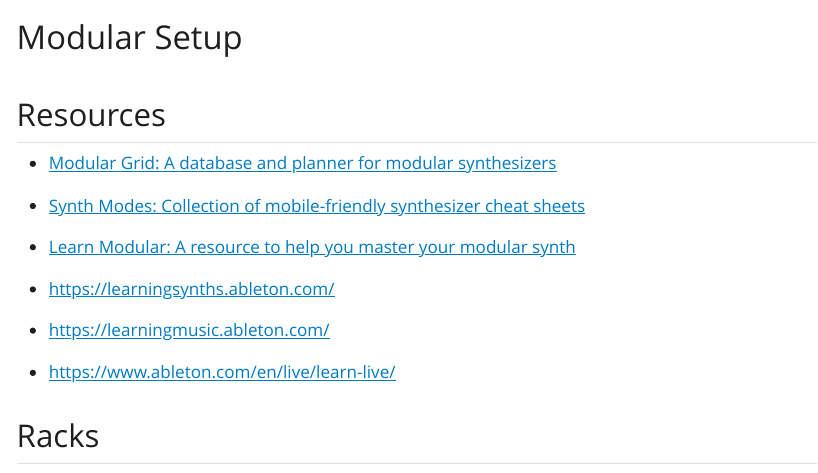
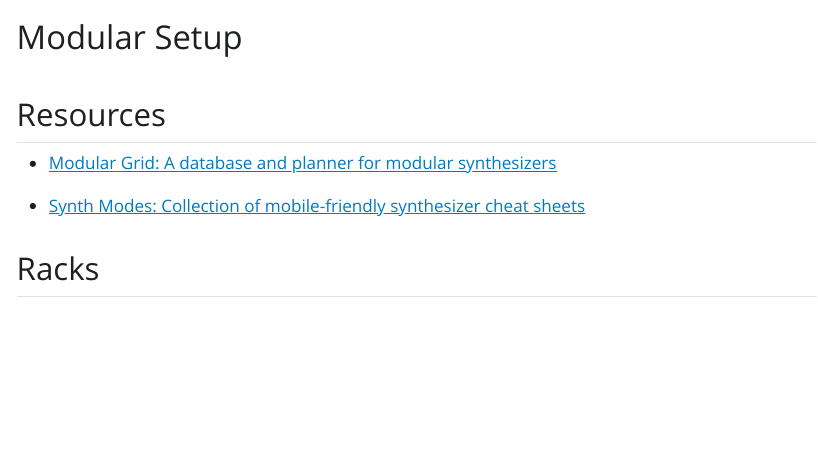
Before and after one commit to marcora/modular_setup, a Quarto document (index.qmd): the page in a window 1100 px wide, from its top. The pictures show the output file index.html that the author committed with the source, opened offline; Quarto's library style sheets are replaced by a plain one without menus.

Commit message:
Minor edits

```diff
--- a/index.qmd
+++ b/index.qmd
@@ -10,14 +10,6 @@
 -   [Modular Grid: A database and planner for modular synthesizers](https://modulargrid.net/)
 
 -   [Synth Modes: Collection of mobile-friendly synthesizer cheat sheets](https://synthmodes.com/)
-
--   [Learn Modular: A resource to help you master your modular synth](https://learningmodular.com/)
-
--   <https://learningsynths.ableton.com/>
-
--   <https://learningmusic.ableton.com/>
-
--   <https://www.ableton.com/en/live/learn-live/>
 
 ## Racks
 
```
Also changed, not shown: index.html.
